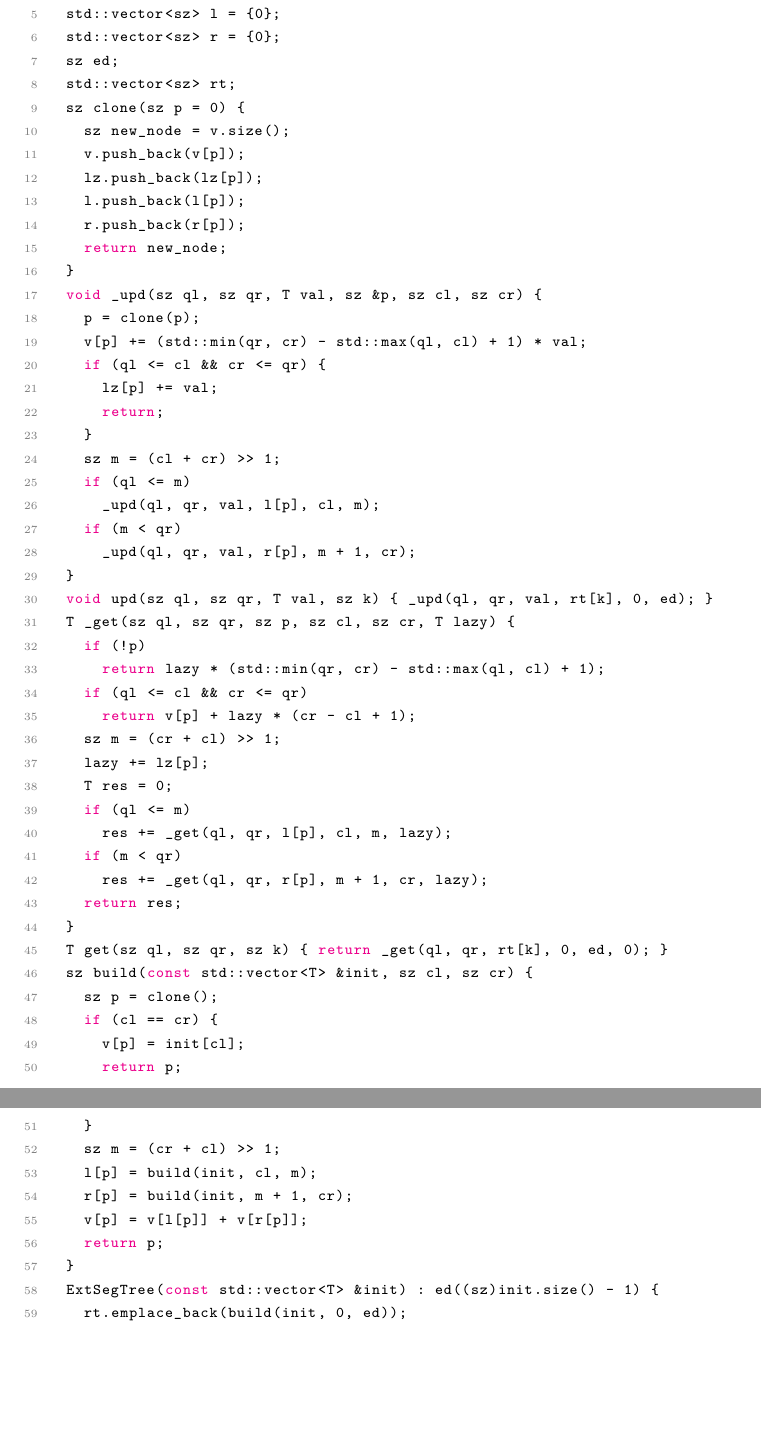
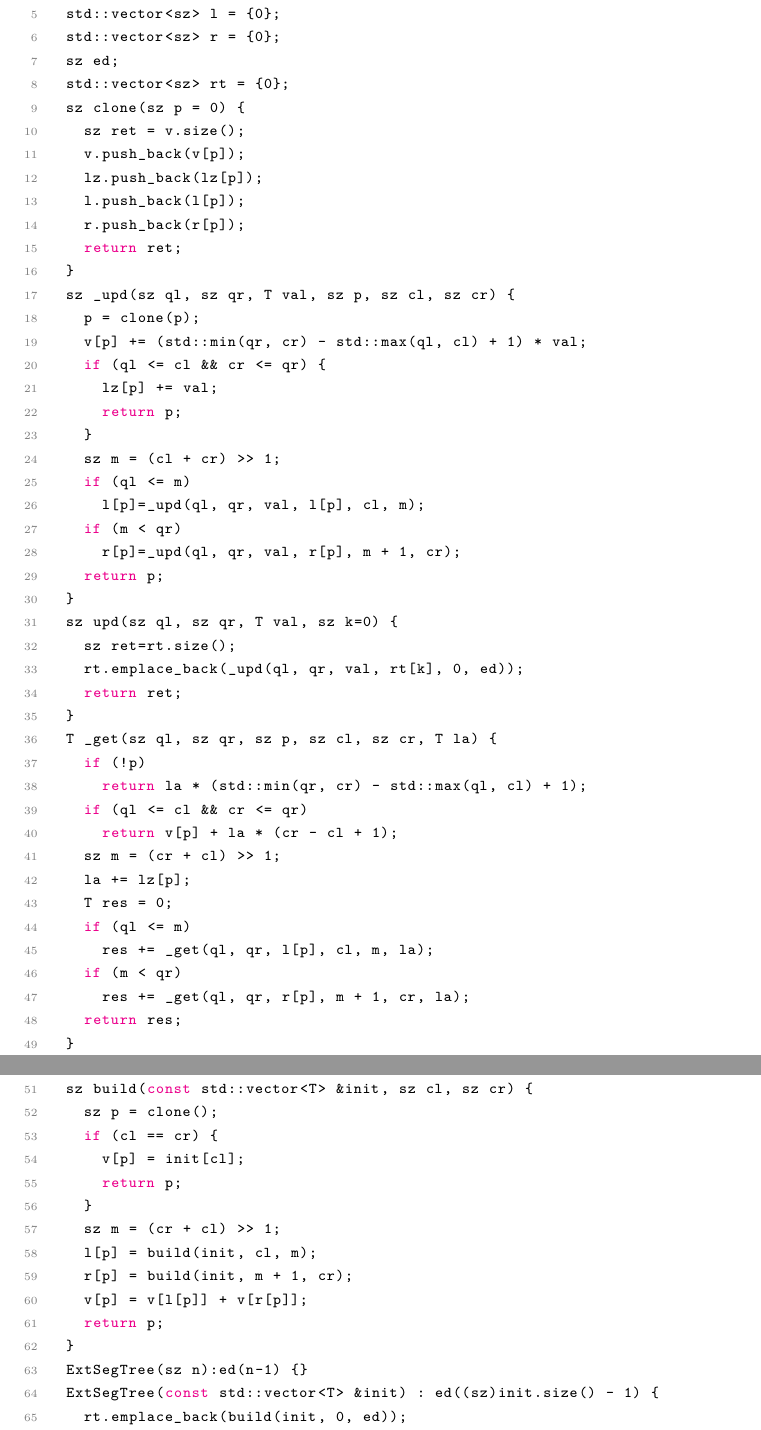
Before and after one commit to Mastttttter/CPPTemplate, a LaTeX document (MasterTemp.tex): two parts of pages 49 and 50 of 84, joined at a grey line, cut so that both start at the same text, the shorter picture padded with empty space. Compiled offline with XeLaTeX.

Commit message:
FIX: ExtSegTree

```diff
--- a/MasterTemp.tex
+++ b/MasterTemp.tex
@@ -1908,41 +1908,46 @@ template <typename T> struct ExtSegTree {
   std::vector<sz> l = {0};
   std::vector<sz> r = {0};
   sz ed;
-  std::vector<sz> rt;
+  std::vector<sz> rt = {0};
   sz clone(sz p = 0) {
-    sz new_node = v.size();
+    sz ret = v.size();
     v.push_back(v[p]);
     lz.push_back(lz[p]);
     l.push_back(l[p]);
     r.push_back(r[p]);
-    return new_node;
+    return ret;
   }
-  void _upd(sz ql, sz qr, T val, sz &p, sz cl, sz cr) {
+  sz _upd(sz ql, sz qr, T val, sz p, sz cl, sz cr) {
     p = clone(p);
     v[p] += (std::min(qr, cr) - std::max(ql, cl) + 1) * val;
     if (ql <= cl && cr <= qr) {
       lz[p] += val;
-      return;
+      return p;
     }
     sz m = (cl + cr) >> 1;
     if (ql <= m)
-      _upd(ql, qr, val, l[p], cl, m);
+      l[p]=_upd(ql, qr, val, l[p], cl, m);
     if (m < qr)
-      _upd(ql, qr, val, r[p], m + 1, cr);
+      r[p]=_upd(ql, qr, val, r[p], m + 1, cr);
+    return p;
   }
-  void upd(sz ql, sz qr, T val, sz k) { _upd(ql, qr, val, rt[k], 0, ed); }
-  T _get(sz ql, sz qr, sz p, sz cl, sz cr, T lazy) {
+  sz upd(sz ql, sz qr, T val, sz k=0) {
+    sz ret=rt.size();
+    rt.emplace_back(_upd(ql, qr, val, rt[k], 0, ed));
+    return ret;
+  }
+  T _get(sz ql, sz qr, sz p, sz cl, sz cr, T la) {
     if (!p)
-      return lazy * (std::min(qr, cr) - std::max(ql, cl) + 1);
+      return la * (std::min(qr, cr) - std::max(ql, cl) + 1);
     if (ql <= cl && cr <= qr)
-      return v[p] + lazy * (cr - cl + 1);
+      return v[p] + la * (cr - cl + 1);
     sz m = (cr + cl) >> 1;
-    lazy += lz[p];
+    la += lz[p];
     T res = 0;
     if (ql <= m)
-      res += _get(ql, qr, l[p], cl, m, lazy);
+      res += _get(ql, qr, l[p], cl, m, la);
     if (m < qr)
-      res += _get(ql, qr, r[p], m + 1, cr, lazy);
+      res += _get(ql, qr, r[p], m + 1, cr, la);
     return res;
   }
   T get(sz ql, sz qr, sz k) { return _get(ql, qr, rt[k], 0, ed, 0); }
@@ -1958,6 +1963,7 @@ template <typename T> struct ExtSegTree {
     v[p] = v[l[p]] + v[r[p]];
     return p;
   }
+  ExtSegTree(sz n):ed(n-1) {}
   ExtSegTree(const std::vector<T> &init) : ed((sz)init.size() - 1) {
     rt.emplace_back(build(init, 0, ed));
   }
```
Also changed, not shown: MasterTemp.tex (2 more changed lines).
